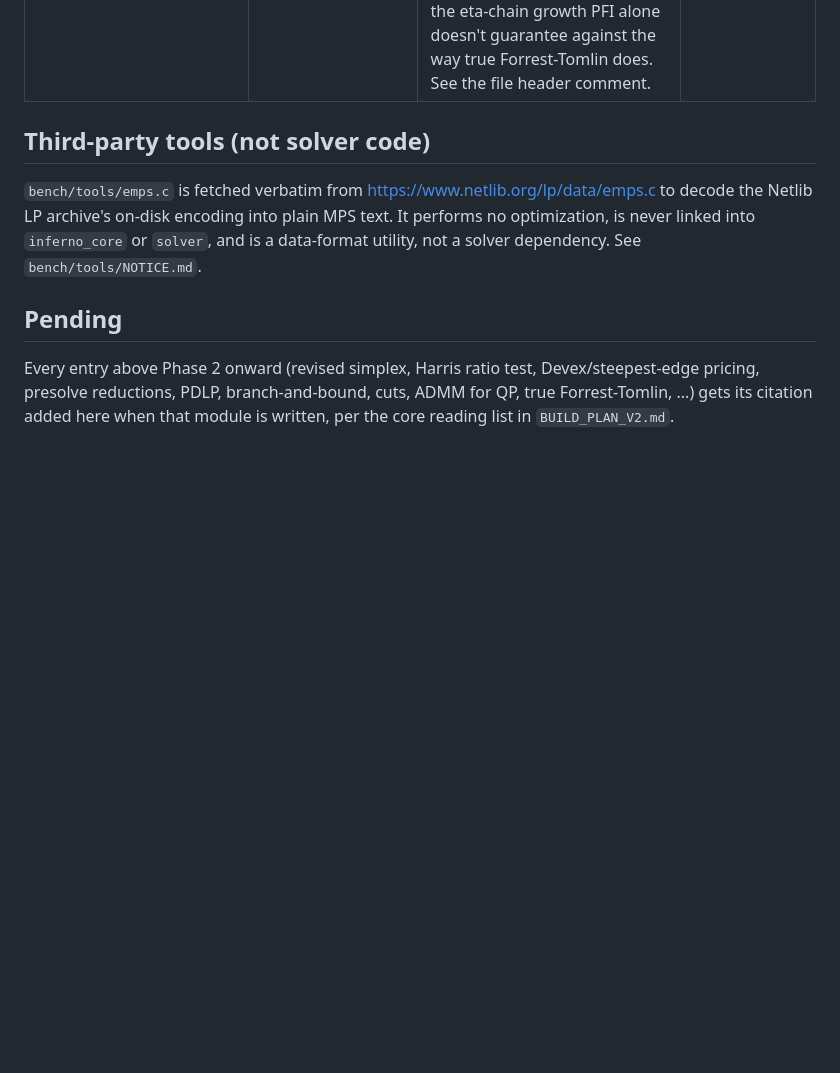
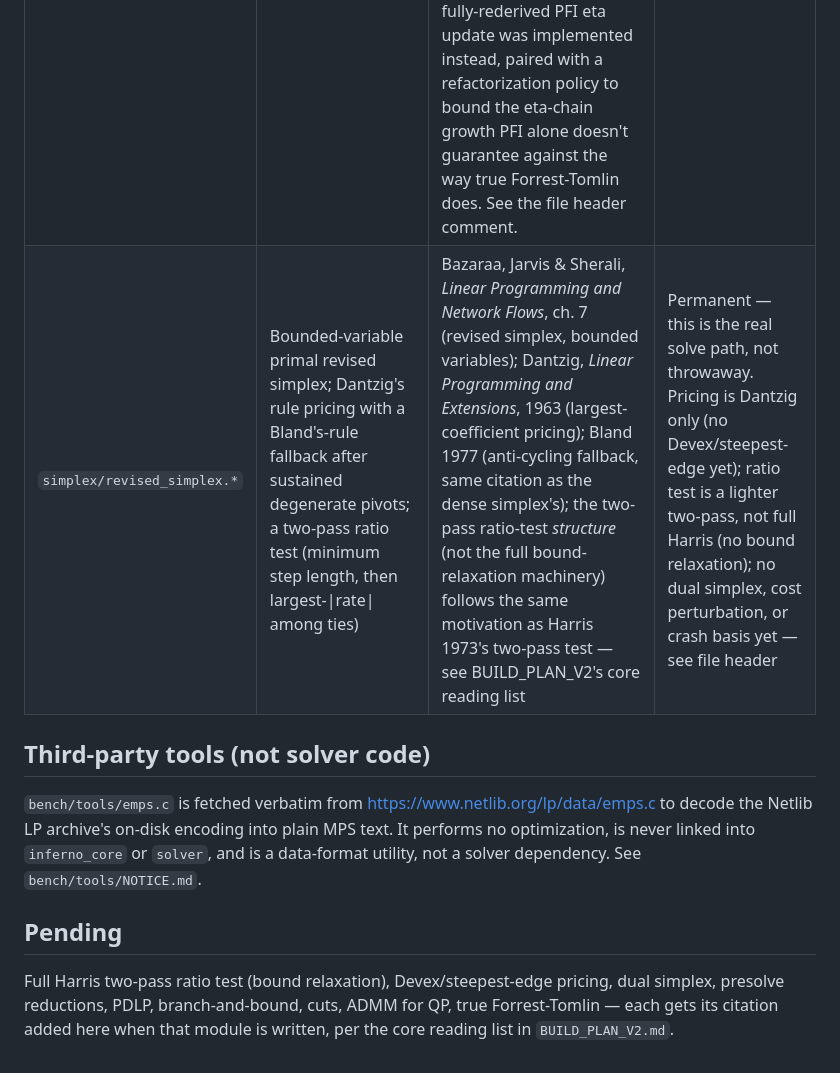
Before and after one commit to Rohit-girish-Belagali/Inferno-26, a Markdown page: NOTICE_ALGORITHMS.md, the part around the change. GitHub-like rendering; blank space fills up the shorter version.

Commit message:
Cite the revised simplex's pricing and ratio-test methods
Standing rule #3 — add simplex/revised_simplex.* to
NOTICE_ALGORITHMS.md (Dantzig pricing, Bland fallback, the two-pass
ratio test) and move it off the "pending" list now that it exists.

```diff
--- a/NOTICE_ALGORITHMS.md
+++ b/NOTICE_ALGORITHMS.md
@@ -13,6 +13,7 @@ code from any existing solver is not — not once, not anywhere.
 | `la/markowitz_lu.*` | Markowitz-count pivot selection with threshold partial pivoting | Markowitz, "The elimination form of the inverse and its application to linear programming," *Management Science* 3(3), 1957; threshold pivoting and elimination bookkeeping per Suhl & Suhl 1990 | Permanent, MVP pivot search (see file header) |
 | `la/lu_solve.*` | Gilbert-Peierls sparse triangular solve (DFS reachability) | Gilbert & Peierls, "Sparse partial pivoting in time proportional to arithmetic operations," *SIAM J. Sci. Stat. Comput.* 9(5), 1988 | Permanent |
 | `la/basis_factorization.*` | Product-form-of-the-inverse (PFI) eta update, **not** Forrest-Tomlin | Classical technique — see e.g. Maros, *Computational Techniques of the Simplex Method*, ch. 3. **This is a deliberate, documented substitution**: BUILD_PLAN_V2.md's Phase 1.2 checklist names Forrest & Tomlin 1972's LU-form bump/Hessenberg update specifically. That algorithm's exact permutation-and-elimination procedure was judged too easy to get subtly wrong from memory without a reference to check against, so the simpler, fully-rederived PFI eta update was implemented instead, paired with a refactorization policy to bound the eta-chain growth PFI alone doesn't guarantee against the way true Forrest-Tomlin does. See the file header comment. | Interim — upgrading to true Forrest-Tomlin is tracked, not done |
+| `simplex/revised_simplex.*` | Bounded-variable primal revised simplex; Dantzig's rule pricing with a Bland's-rule fallback after sustained degenerate pivots; a two-pass ratio test (minimum step length, then largest-\|rate\| among ties) | Bazaraa, Jarvis & Sherali, *Linear Programming and Network Flows*, ch. 7 (revised simplex, bounded variables); Dantzig, *Linear Programming and Extensions*, 1963 (largest-coefficient pricing); Bland 1977 (anti-cycling fallback, same citation as the dense simplex's); the two-pass ratio-test *structure* (not the full bound-relaxation machinery) follows the same motivation as Harris 1973's two-pass test — see BUILD_PLAN_V2's core reading list | Permanent — this is the real solve path, not throwaway. Pricing is Dantzig only (no Devex/steepest-edge yet); ratio test is a lighter two-pass, not full Harris (no bound relaxation); no dual simplex, cost perturbation, or crash basis yet — see file header |
 
 ## Third-party tools (not solver code)
 
@@ -24,8 +25,7 @@ and is a data-format utility, not a solver dependency. See
 
 ## Pending
 
-Every entry above Phase 2 onward (revised simplex, Harris ratio test,
-Devex/steepest-edge pricing, presolve reductions, PDLP, branch-and-bound,
-cuts, ADMM for QP, true Forrest-Tomlin, ...) gets its citation added here
-when that module is written, per the core reading list in
-`BUILD_PLAN_V2.md`.
+Full Harris two-pass ratio test (bound relaxation), Devex/steepest-edge
+pricing, dual simplex, presolve reductions, PDLP, branch-and-bound, cuts,
+ADMM for QP, true Forrest-Tomlin — each gets its citation added here when
+that module is written, per the core reading list in `BUILD_PLAN_V2.md`.
```
